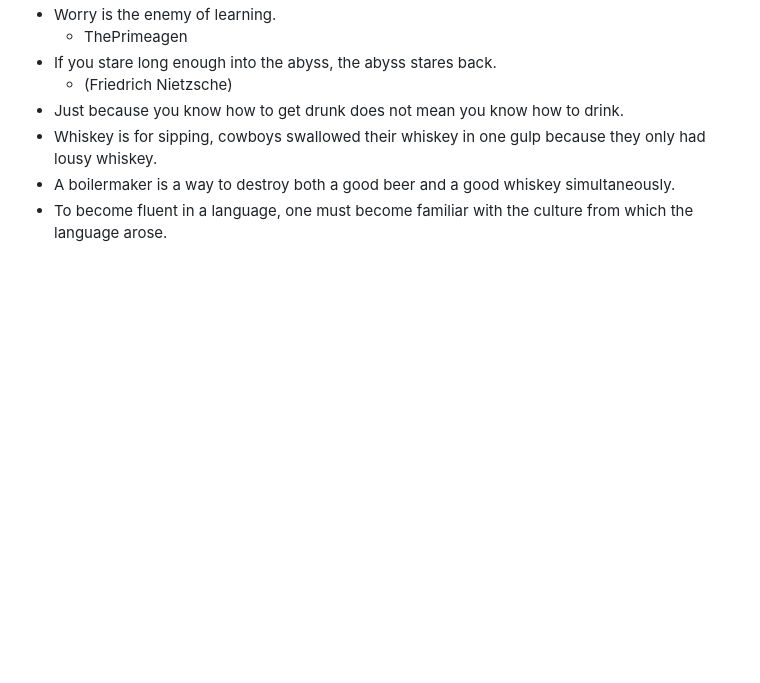
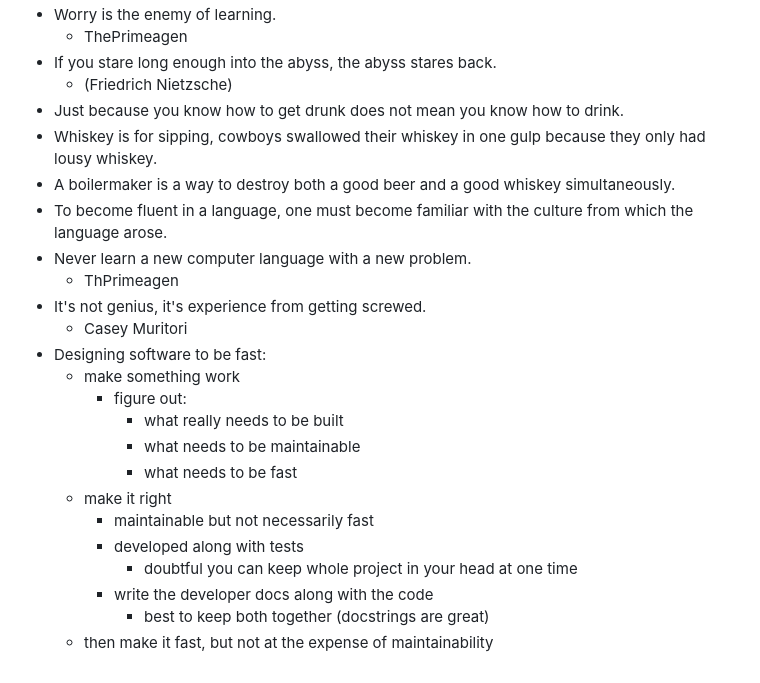
Before and after one commit to grscheller/web, a Markdown page: content/Wisdom.md, the part around the change. Rendered like a GitHub page; blank space fills up the shorter version.

```diff
--- a/content/Wisdom.md
+++ b/content/Wisdom.md
@@ -394,3 +394,20 @@
 * Whiskey is for sipping, cowboys swallowed their whiskey in one gulp because they only had lousy whiskey.
 * A boilermaker is a way to destroy both a good beer and a good whiskey simultaneously.
 * To become fluent in a language, one must become familiar with the culture from which the language arose.
+* Never learn a new computer language with a new problem.
+  * ThPrimeagen
+* It's not genius, it's experience from getting screwed.
+  * Casey Muritori
+* Designing software to be fast:
+  * make something work
+    * figure out:
+      * what really needs to be built
+      * what needs to be maintainable
+      * what needs to be fast
+  * make it right
+    * maintainable but not necessarily fast
+    * developed along with tests
+      * doubtful you can keep whole project in your head at one time
+    * write the developer docs along with the code
+      * best to keep both together (docstrings are great)
+  * then make it fast, but not at the expense of maintainability
```
Also changed, not shown: content/Make_notes.md (deleted, +0 -119 lines), 1 other file.
